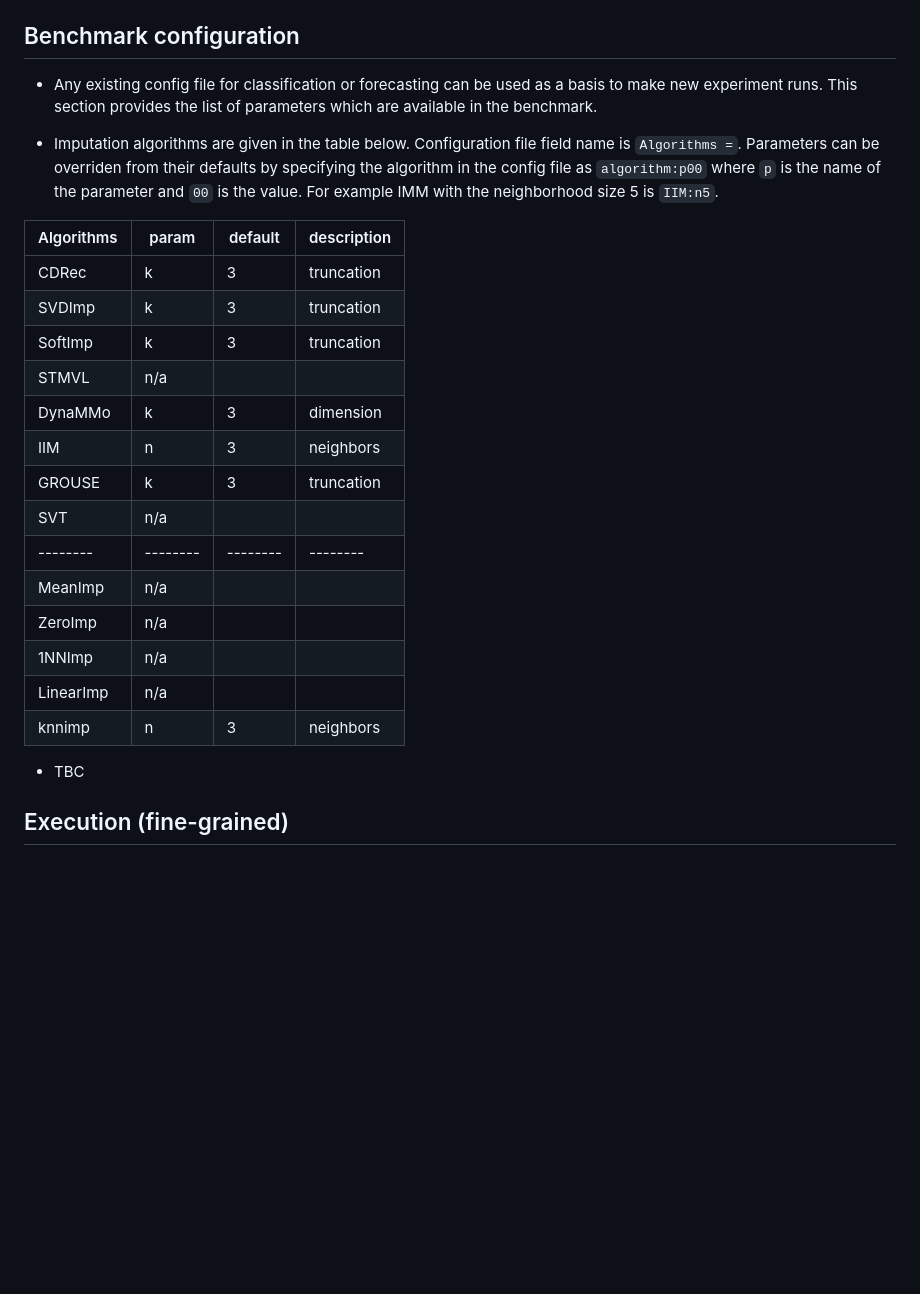
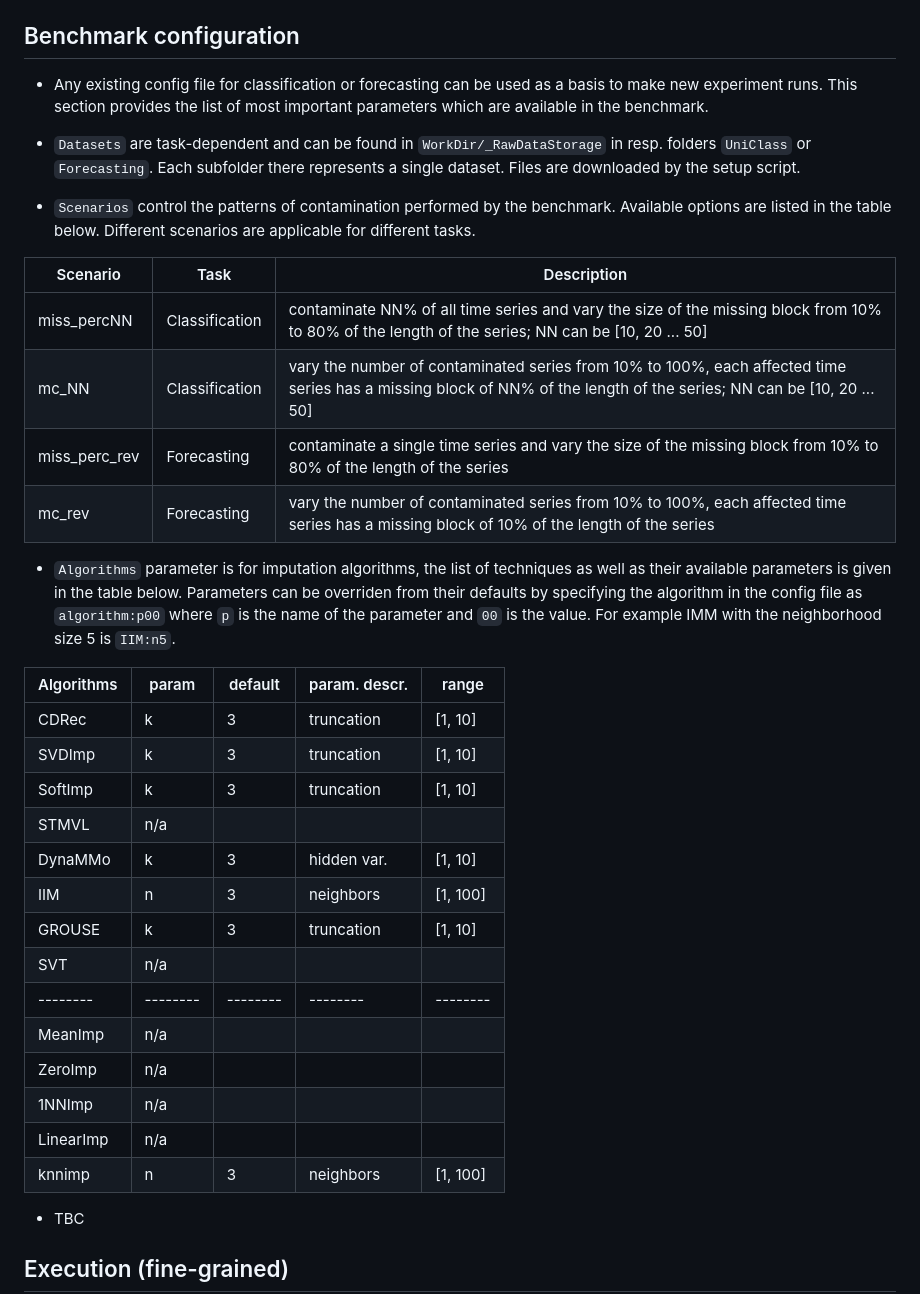
Before and after one commit to eXascaleInfolab/CleanImp, a Markdown page: README.md, the part around the change. GitHub-like rendering; blank space fills up the shorter version.

Commit message:
expanded configuration section in the readme

```diff
--- a/README.md
+++ b/README.md
@@ -39,26 +39,37 @@ The output will be stored in the `Results/` folder, which will be created in the
 
 ## Benchmark configuration
 
-- Any existing config file for classification or forecasting can be used as a basis to make new experiment runs. This section provides the list of parameters which are available in the benchmark.
+- Any existing config file for classification or forecasting can be used as a basis to make new experiment runs. This section provides the list of most important parameters which are available in the benchmark.
 
-- Imputation algorithms are given in the table below. Configuration file field name is `Algorithms =`. Parameters can be overriden from their defaults by specifying the algorithm in the config file as `algorithm:p00` where `p` is the name of the parameter and `00` is the value. For example IMM with the neighborhood size 5 is `IIM:n5`.
+- `Datasets` are task-dependent and can be found in `WorkDir/_RawDataStorage` in resp. folders `UniClass` or `Forecasting`. Each subfolder there represents a single dataset. Files are downloaded by the setup script.
 
-| Algorithms | param      | default  | description |
-| --------   | --------   | -------- | --------    |
-| CDRec      | k          | 3        | truncation  |
-| SVDImp     | k          | 3        | truncation  |
-| SoftImp    | k          | 3        | truncation  |
-| STMVL      | n/a        |          |             |
-| DynaMMo    | k          | 3        | dimension   |
-| IIM        | n          | 3        | neighbors   |
-| GROUSE     | k          | 3        | truncation  |
-| SVT        | n/a        |          |             |
-| --------   | --------   | -------- | --------    |
-| MeanImp    | n/a        |          |             |
-| ZeroImp    | n/a        |          |             |
-| 1NNImp     | n/a        |          |             |
-| LinearImp  | n/a        |          |             |
-| knnimp     | n          | 3        | neighbors   |
+- `Scenarios` control the patterns of contamination performed by the benchmark. Available options are listed in the table below. Different scenarios are applicable for different tasks.
+
+| Scenario      | Task           | Description  |
+| --------      | --------       | --------     |
+| miss_percNN   | Classification | contaminate NN% of all time series and vary the size of the missing block from 10% to 80% of the length of the series; NN can be [10, 20 ... 50] |
+| mc_NN         | Classification | vary the number of contaminated series from 10% to 100%, each affected time series has a missing block of NN% of the length of the series; NN can be [10, 20 ... 50] |
+| miss_perc_rev | Forecasting    | contaminate a single time series and vary the size of the missing block from 10% to 80% of the length of the series |
+| mc_rev        | Forecasting    | vary the number of contaminated series from 10% to 100%, each affected time series has a missing block of 10% of the length of the series |
+
+- `Algorithms` parameter is for imputation algorithms, the list of techniques as well as their available parameters is given in the table below. Parameters can be overriden from their defaults by specifying the algorithm in the config file as `algorithm:p00` where `p` is the name of the parameter and `00` is the value. For example IMM with the neighborhood size 5 is `IIM:n5`.
+
+| Algorithms | param      | default  | param. descr. | range    |
+| --------   | --------   | -------- | --------      | -------- |
+| CDRec      | k          | 3        | truncation    | [1, 10]  |
+| SVDImp     | k          | 3        | truncation    | [1, 10]  |
+| SoftImp    | k          | 3        | truncation    | [1, 10]  |
+| STMVL      | n/a        |          |               |          |
+| DynaMMo    | k          | 3        | hidden var.   | [1, 10]  |
+| IIM        | n          | 3        | neighbors     | [1, 100] |
+| GROUSE     | k          | 3        | truncation    | [1, 10]  |
+| SVT        | n/a        |          |               |          |
+| --------   | --------   | -------- | --------      | -------- |
+| MeanImp    | n/a        |          |               |          |
+| ZeroImp    | n/a        |          |               |          |
+| 1NNImp     | n/a        |          |               |          |
+| LinearImp  | n/a        |          |               |          |
+| knnimp     | n          | 3        | neighbors     | [1, 100] |
 
 - TBC
 
```
